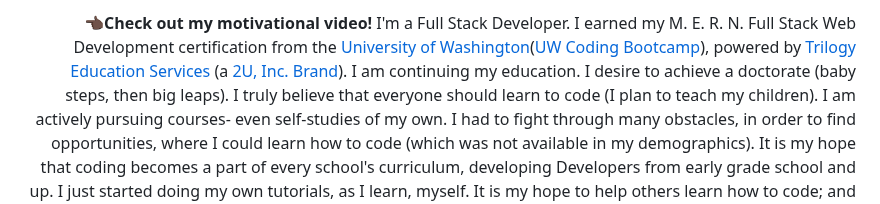
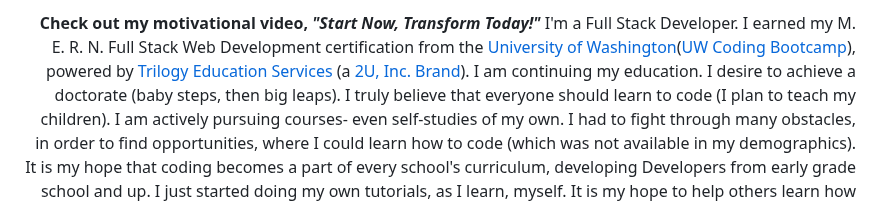
Before and after one commit to supercodingninja/SuperCodingNinja, a Markdown page: README.md, the part around one of its changes. GitHub-like rendering.

```diff
--- a/README.md
+++ b/README.md
@@ -24,6 +22,6 @@
 
 <p align="right">
-  <b>👈🏿Check out my motivational video!</b> I'm a Full Stack Developer. I earned my M. E. R. N. Full Stack Web Development certification from the <a href="https://www.pce.uw.edu/" target="_blank">University of Washington</a>(<a href="https://www.pce.uw.edu/certificates/full-stack-development-with-javascript">UW Coding Bootcamp</a>), powered by <a href="https://trilogy.com/education/" target="_blank">Trilogy Education Services</a>
+  <b>Check out my motivational video, <i>"Start Now, Transform Today!"</i></b> I'm a Full Stack Developer. I earned my M. E. R. N. Full Stack Web Development certification from the <a href="https://www.pce.uw.edu/" target="_blank">University of Washington</a>(<a href="https://www.pce.uw.edu/certificates/full-stack-development-with-javascript">UW Coding Bootcamp</a>), powered by <a href="https://trilogy.com/education/" target="_blank">Trilogy Education Services</a>
 (a <a href="https://2u.com/" target="_blank">2U, Inc. Brand</a>). I am continuing my education.  I desire to achieve a doctorate (baby steps, then big leaps). I truly believe that everyone should learn to code (I plan to teach my children). I am actively pursuing courses- even self-studies of my own. I had to fight through many obstacles, in order to find opportunities, where I could learn how to code (which was not available in my demographics). It is my hope that coding becomes a part of every school's curriculum, developing Developers from early grade school and up. I just started doing my own tutorials, as I learn, myself. It is my hope to help others learn how to code; and code, well.
   <a href="https://www.buymeacoffee.com/FrederickThomas" target="_blank"><img align="right" src="https://cdn.buymeacoffee.com/buttons/v2/default-blue.png" height="50" width="210" alt="Frederick Thomas"/></a>
 </p>
```
Also changed, not shown: other parts of README.md (+1 -3 lines).
